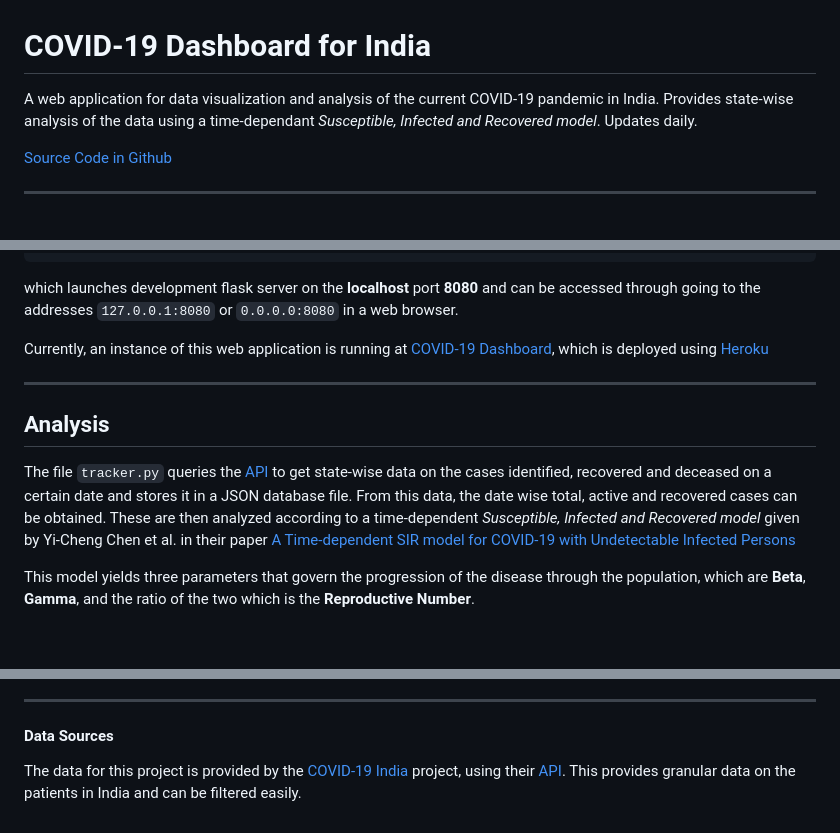
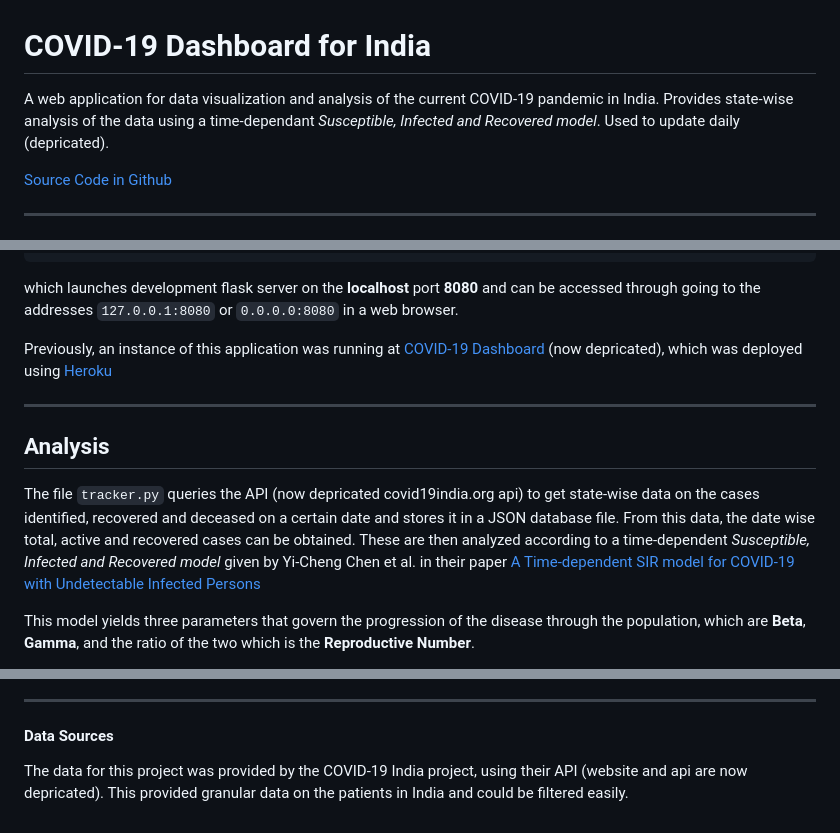
Before and after one commit to Aniruddha-S-Prasad/COVID19-Dashboard-India, a Markdown page: README.md, 3 parts joined by grey strips. GitHub-like rendering; blank space fills up the shorter version.

Commit message:
Update README.md
Website and api are depricated

```diff
--- a/README.md
+++ b/README.md
@@ -1,6 +1,6 @@
 # COVID-19 Dashboard for India
 
-A web application for data visualization and analysis of the current COVID-19 pandemic in India. Provides state-wise analysis of the data using a time-dependant  _Susceptible, Infected and Recovered model_. Updates daily.
+A web application for data visualization and analysis of the current COVID-19 pandemic in India. Provides state-wise analysis of the data using a time-dependant  _Susceptible, Infected and Recovered model_. Used to update daily (depricated).
 
 [Source Code in Github](https://github.com/Aniruddha-S-Prasad/COVID19-Dashboard-India)
 
@@ -26,13 +26,13 @@ python application.py
 
 which launches development flask server on the __localhost__ port __8080__ and can be accessed through going to the addresses `127.0.0.1:8080` or `0.0.0.0:8080`  in a web browser.
 
-Currently, an instance of this web application is running at [COVID-19 Dashboard](http://covid19-stats-india.herokuapp.com/), which is deployed using [Heroku](https://www.heroku.com)
+Previously, an instance of this application was running at [COVID-19 Dashboard](http://covid19-stats-india.herokuapp.com/) (now depricated), which was deployed using [Heroku](https://www.heroku.com)
 
 ---
 
 ## Analysis
 
-The file `tracker.py` queries the [API](https://api.covid19india.org/) to get state-wise data on the cases identified, recovered and deceased on a certain date and stores it in a JSON database file. From this data, the date wise total, active and recovered cases can be obtained. These are then analyzed according to a time-dependent  _Susceptible, Infected and Recovered model_ given by Yi-Cheng Chen et al. in their paper [A Time-dependent SIR model for COVID-19 with Undetectable Infected Persons](http://gibbs1.ee.nthu.edu.tw/A_TIME_DEPENDENT_SIR_MODEL_FOR_COVID_19.PDF)
+The file `tracker.py` queries the API (now depricated covid19india.org api) to get state-wise data on the cases identified, recovered and deceased on a certain date and stores it in a JSON database file. From this data, the date wise total, active and recovered cases can be obtained. These are then analyzed according to a time-dependent  _Susceptible, Infected and Recovered model_ given by Yi-Cheng Chen et al. in their paper [A Time-dependent SIR model for COVID-19 with Undetectable Infected Persons](http://gibbs1.ee.nthu.edu.tw/A_TIME_DEPENDENT_SIR_MODEL_FOR_COVID_19.PDF)
 
 This model yields three parameters that govern the progression of the disease through the population, which are __Beta__, __Gamma__, and the ratio of the two which is the __Reproductive Number__.
 * __Beta__ is the probability of transmission of the infection from an active case to a person in the _Suceptible_ population. In the case where the disease progression is being halted by measures taken, such as lockdown, social distancing, and patient isolation, __Beta__ reduces.
@@ -57,4 +57,4 @@ This project tries to follow the __Model-View-Controller__ design pattern. The s
 
 #### Data Sources
 
-The data for this project is provided by the [COVID-19 India](https://www.covid19india.org/) project, using their [API](https://api.covid19india.org/). This provides granular data on the patients in India and can be filtered easily.
+The data for this project was provided by the COVID-19 India project, using their API (website and api are now depricated). This provided granular data on the patients in India and could be filtered easily.
```
